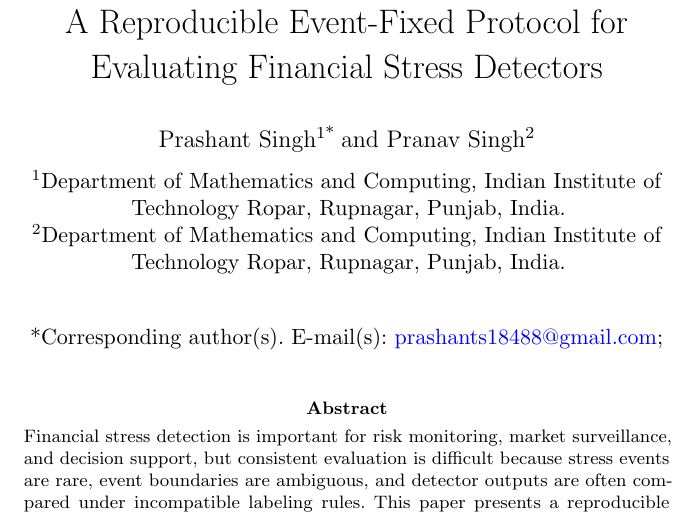
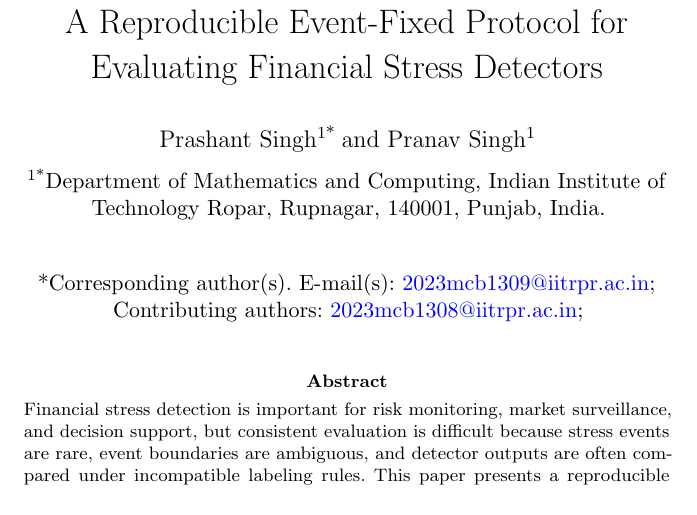
Before and after one commit to prashant290605/Financial-stress-event-fixed-protocol, a LaTeX paper (paper/manuscript.tex): part of page 1 of 24, cut so that both start at the same text. Compiled offline with pdfLaTeX.

Commit message:
Update files

```diff
--- a/paper/manuscript.tex
+++ b/paper/manuscript.tex
@@ -16,11 +16,13 @@
 
 \title[A Reproducible Event-Fixed Protocol for Evaluating Financial Stress Detectors]{A Reproducible Event-Fixed Protocol for Evaluating Financial Stress Detectors}
 
-\author*[1]{\fnm{Prashant} \sur{Singh}}\email{prashants18488@gmail.com}
-\author[2]{\fnm{Pranav} \sur{Singh}}
+\author*[1]{\fnm{Prashant} \sur{Singh}}\email{2023mcb1309@iitrpr.ac.in}
 
-\affil[1]{\orgdiv{Department of Mathematics and Computing}, \orgname{Indian Institute of Technology Ropar}, \orgaddress{\city{Rupnagar}, \state{Punjab}, \country{India}}}
-\affil[2]{\orgdiv{Department of Mathematics and Computing}, \orgname{Indian Institute of Technology Ropar}, \orgaddress{\city{Rupnagar}, \state{Punjab}, \country{India}}}
+
+\author[1]{\fnm{Pranav} \sur{Singh}}\email{2023mcb1308@iitrpr.ac.in}
+
+
+\affil*[1]{\orgdiv{Department of Mathematics and Computing}, \orgname{Indian Institute of Technology Ropar}, \orgaddress{\city{Rupnagar}, \postcode{140001}, \state{Punjab}, \country{India}}}
 
 \abstract{Financial stress detection is important for risk monitoring, market surveillance, and decision support, but consistent evaluation is difficult because stress events are rare, event boundaries are ambiguous, and detector outputs are often compared under incompatible labeling rules. This paper presents a reproducible event-fixed evaluation protocol for daily financial stress detectors. The protocol fixes documented stress events before detector inspection, applies deterministic preprocessing, assigns rule-based drawdown severity categories, and reports pointwise, event-level, delay, uncertainty, multi-asset, and cost-sensitive metrics. As an illustrative use case, we compare a volatility percentile trigger with a hybrid retrospective confirmation rule that requires local instability evidence. On SPY, the hybrid reduces false positive rate (FPR) from 0.044 to 0.005 and increases precision from 0.640 to 0.886, but recall falls from 0.225 to 0.122 and F1 falls from 0.333 to 0.214. The same qualitative pattern appears across SPY, QQQ, IWM, HYG, and TLT: confirmation reduces false alarms but lowers recall and F1 and often delays first detection. The results show that event-fixed evaluation changes detector interpretation: the same confirmation rule can appear attractive under false-alarm-sensitive metrics while remaining weaker for recall, event coverage, and timeliness.}
 
```
Also changed, not shown: paper/A Reproducible Event-Fixed Protocol for Evaluating Financial Stress Detectors.pdf (added), paper/manuscript.pdf (deleted).
